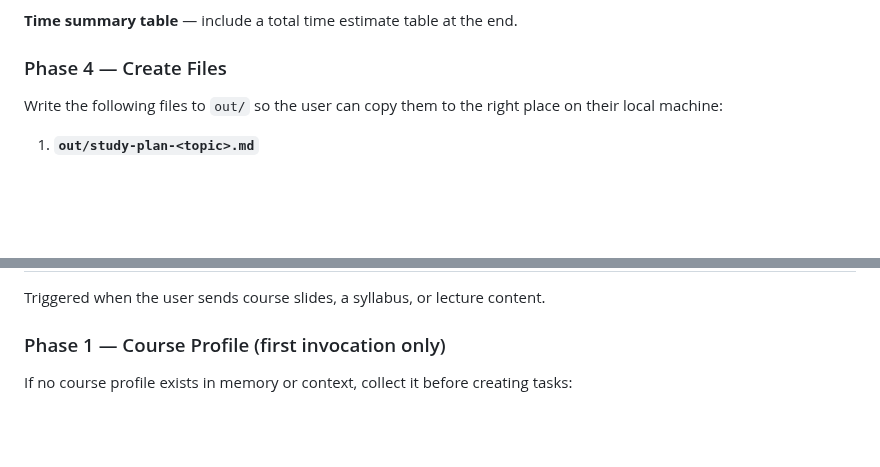
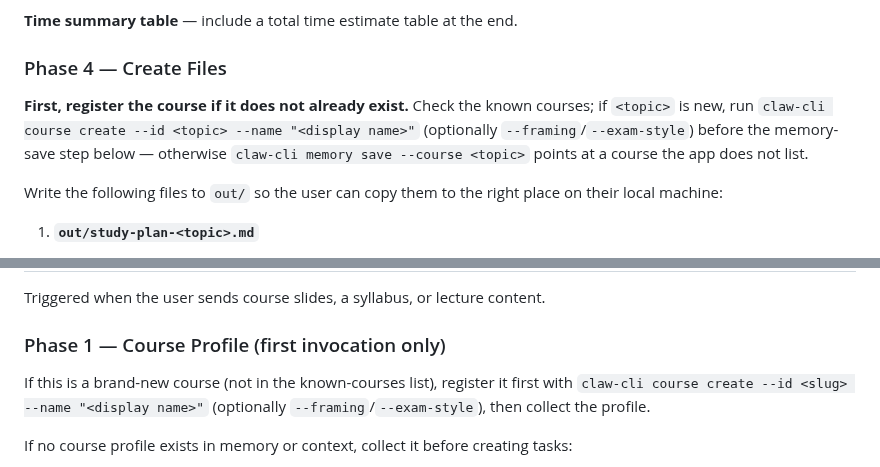
Before and after one commit to hirojinho/marginalia, a Markdown page: skills/course-study-path/SKILL.md, 2 parts joined by grey strips. Drawn GitHub-style; blank space fills up the shorter version.

Commit message:
docs(skill): course-study-path creates the course before saving its plan
Closes the gap where the Authoring flow ran memory save / plan writes
against a course that was never registered in the DB.

Co-Authored-By: Claude Opus 4.8 (1M context) <noreply@anthropic.com>

```diff
--- a/skills/course-study-path/SKILL.md
+++ b/skills/course-study-path/SKILL.md
@@ -88,6 +88,8 @@ Within each phase, group resources into **clusters** with:
 
 ### Phase 4 — Create Files
 
+**First, register the course if it does not already exist.** Check the known courses; if `<topic>` is new, run `claw-cli course create --id <topic> --name "<display name>"` (optionally `--framing`/`--exam-style`) before the memory-save step below — otherwise `claw-cli memory save --course <topic>` points at a course the app does not list.
+
 Write the following files to `out/` so the user can copy them to the right place on their local machine:
 
 1. **`out/study-plan-<topic>.md`**
@@ -110,6 +112,8 @@ Write the following files to `out/` so the user can copy them to the right place
 Triggered when the user sends course slides, a syllabus, or lecture content.
 
 ### Phase 1 — Course Profile (first invocation only)
+
+If this is a brand-new course (not in the known-courses list), register it first with `claw-cli course create --id <slug> --name "<display name>"` (optionally `--framing`/`--exam-style`), then collect the profile.
 
 If no course profile exists in memory or context, collect it before creating tasks:
 
```
